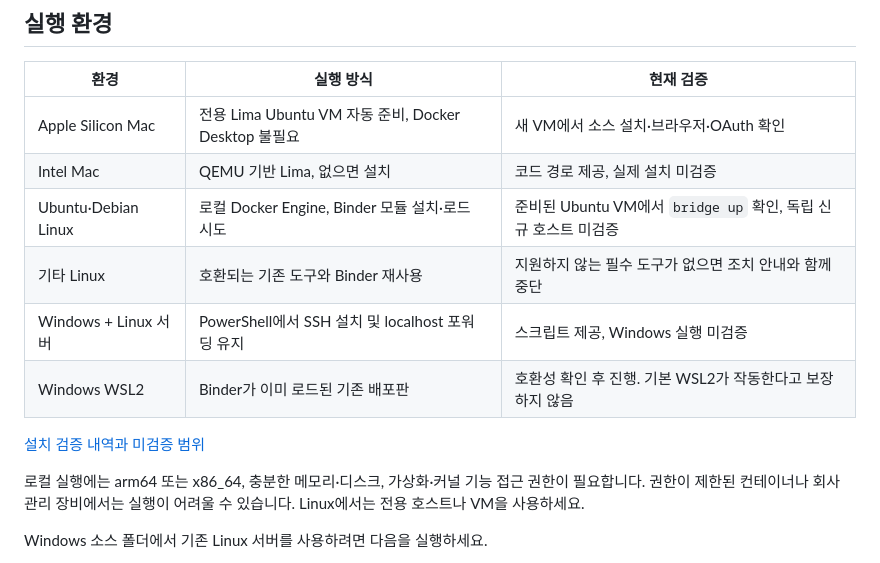
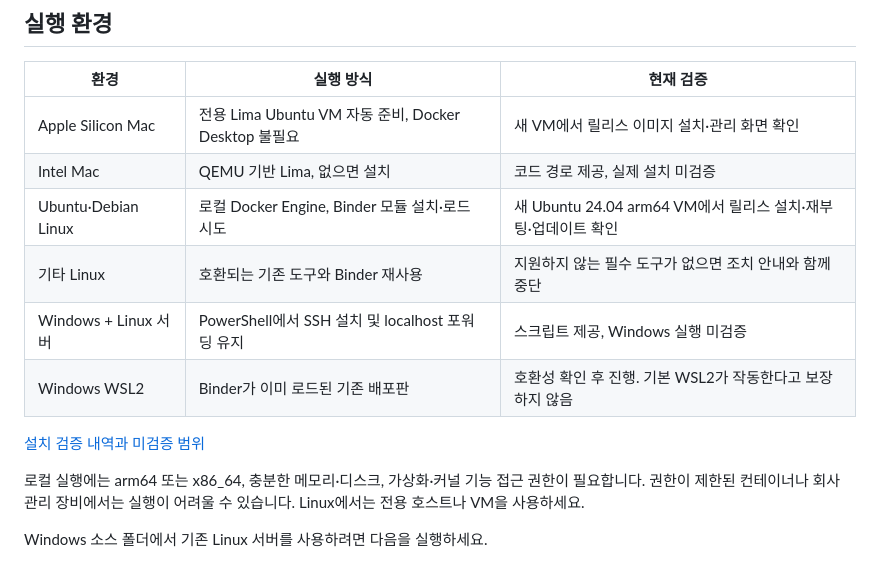
Before and after one commit to rokrokss/kakaotalk-bridge, a Markdown page: docs/quickstart.md, the part around one of its changes. GitHub-like rendering.

Commit message:
Document public release and clean Linux and Mac installation checks

```diff
--- a/docs/quickstart.md
+++ b/docs/quickstart.md
@@ -73,9 +73,9 @@ bash install.sh --source
 
 | 환경 | 실행 방식 | 현재 검증 |
 | --- | --- | --- |
-| Apple Silicon Mac | 전용 Lima Ubuntu VM 자동 준비, Docker Desktop 불필요 | 새 VM에서 소스 설치·브라우저·OAuth 확인 |
+| Apple Silicon Mac | 전용 Lima Ubuntu VM 자동 준비, Docker Desktop 불필요 | 새 VM에서 릴리스 이미지 설치·관리 화면 확인 |
 | Intel Mac | QEMU 기반 Lima, 없으면 설치 | 코드 경로 제공, 실제 설치 미검증 |
-| Ubuntu·Debian Linux | 로컬 Docker Engine, Binder 모듈 설치·로드 시도 | 준비된 Ubuntu VM에서 `bridge up` 확인, 독립 신규 호스트 미검증 |
+| Ubuntu·Debian Linux | 로컬 Docker Engine, Binder 모듈 설치·로드 시도 | 새 Ubuntu 24.04 arm64 VM에서 릴리스 설치·재부팅·업데이트 확인 |
 | 기타 Linux | 호환되는 기존 도구와 Binder 재사용 | 지원하지 않는 필수 도구가 없으면 조치 안내와 함께 중단 |
 | Windows + Linux 서버 | PowerShell에서 SSH 설치 및 localhost 포워딩 유지 | 스크립트 제공, Windows 실행 미검증 |
 | Windows WSL2 | Binder가 이미 로드된 기존 배포판 | 호환성 확인 후 진행. 기본 WSL2가 작동한다고 보장하지 않음 |
```
Also changed, not shown: other parts of docs/quickstart.md (+1 -1 lines), docs/implementation.md (+28 -0 lines).
